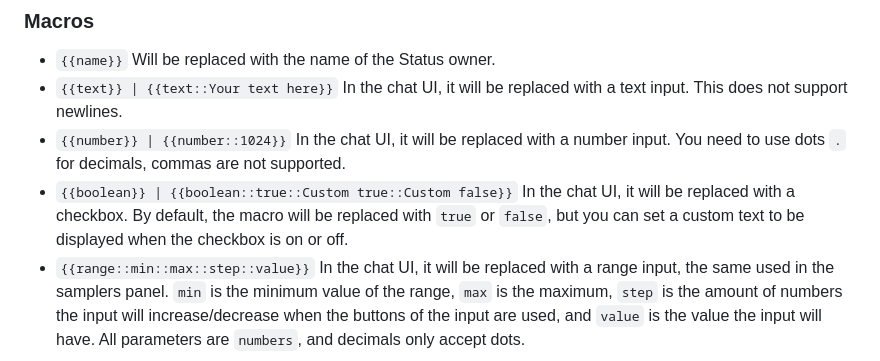
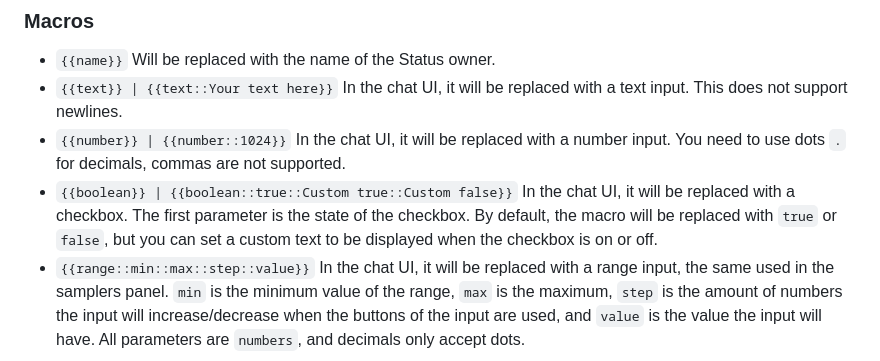
Before and after one commit to leandrojofre/SillyTavern-Stat-us-Maximus, a Markdown page: README.md, the part around the change. Drawn GitHub-style.

```diff
--- a/README.md
+++ b/README.md
@@ -38,7 +38,7 @@ This extension adds a menu per character to have your notes, it is basically a s
 - `{{name}}` Will be replaced with the name of the Status owner.
 - `{{text}} | {{text::Your text here}}` In the chat UI, it will be replaced with a text input. This does not support newlines.
 - `{{number}} | {{number::1024}}` In the chat UI, it will be replaced with a number input. You need to use dots `.` for decimals, commas are not supported.
-- `{{boolean}} | {{boolean::true::Custom true::Custom false}}` In the chat UI, it will be replaced with a checkbox. By default, the macro will be replaced with `true` or `false`, but you can set a custom text to be displayed when the checkbox is on or off.
+- `{{boolean}} | {{boolean::true::Custom true::Custom false}}` In the chat UI, it will be replaced with a checkbox. The first parameter is the state of the checkbox. By default, the macro will be replaced with `true` or `false`, but you can set a custom text to be displayed when the checkbox is on or off.
 - `{{range::min::max::step::value}}` In the chat UI, it will be replaced with a range input, the same used in the samplers panel. `min` is the minimum value of the range, `max` is the maximum, `step` is the amount of numbers the input will increase/decrease when the buttons of the input are used, and `value` is the value the input will have. All parameters are `numbers`, and decimals only accept dots.
 
 ### Coming Soon
```
